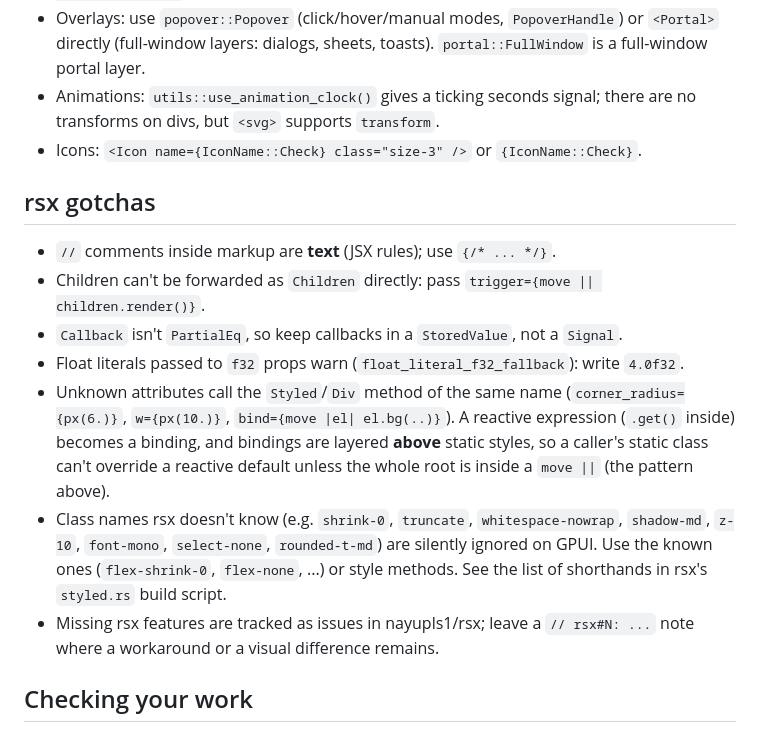
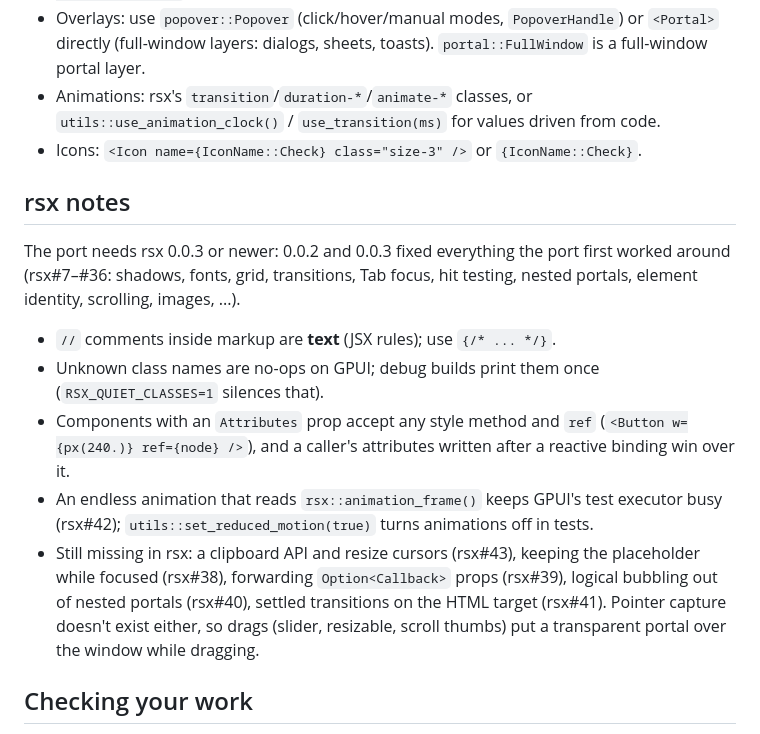
Before and after one commit to nayupls1/gpuicn, a Markdown page: registry-rsx/PORTING.md, the part around the change. GitHub-like rendering.

Commit message:
PORTING.md: notes for rsx 0.0.3
Co-Authored-By: Claude Opus 5.5 <noreply@anthropic.com>
Claude-Session: https://claude.ai/code/session_01Hf4FAyZBrBviu3WP6rvNCz

```diff
--- a/registry-rsx/PORTING.md
+++ b/registry-rsx/PORTING.md
@@ -56,27 +56,31 @@ pub fn Badge(
 * Overlays: use `popover::Popover` (click/hover/manual modes, `PopoverHandle`)
   or `<Portal>` directly (full-window layers: dialogs, sheets, toasts).
   `portal::FullWindow` is a full-window portal layer.
-* Animations: `utils::use_animation_clock()` gives a ticking seconds signal; there
-  are no transforms on divs, but `<svg>` supports `transform`.
+* Animations: rsx's `transition`/`duration-*`/`animate-*` classes, or
+  `utils::use_animation_clock()` / `use_transition(ms)` for values driven from code.
 * Icons: `<Icon name={IconName::Check} class="size-3" />` or `{IconName::Check}`.
 
-## rsx gotchas
+## rsx notes
+
+The port needs rsx 0.0.3 or newer: 0.0.2 and 0.0.3 fixed everything the port
+first worked around (rsx#7–#36: shadows, fonts, grid, transitions, Tab focus,
+hit testing, nested portals, element identity, scrolling, images, ...).
 
 * `//` comments inside markup are **text** (JSX rules); use `{/* ... */}`.
-* Children can't be forwarded as `Children` directly: pass `trigger={move || children.render()}`.
-* `Callback` isn't `PartialEq`, so keep callbacks in a `StoredValue`, not a `Signal`.
-* Float literals passed to `f32` props warn (`float_literal_f32_fallback`): write `4.0f32`.
-* Unknown attributes call the `Styled`/`Div` method of the same name
-  (`corner_radius={px(6.)}`, `w={px(10.)}`, `bind={move |el| el.bg(..)}`).
-  A reactive expression (`.get()` inside) becomes a binding, and bindings are
-  layered **above** static styles, so a caller's static class can't override a
-  reactive default unless the whole root is inside a `move ||` (the pattern above).
-* Class names rsx doesn't know (e.g. `shrink-0`, `truncate`, `whitespace-nowrap`,
-  `shadow-md`, `z-10`, `font-mono`, `select-none`, `rounded-t-md`) are silently
-  ignored on GPUI. Use the known ones (`flex-shrink-0`, `flex-none`, ...) or
-  style methods. See the list of shorthands in rsx's `styled.rs` build script.
-* Missing rsx features are tracked as issues in nayupls1/rsx; leave a
-  `// rsx#N: ...` note where a workaround or a visual difference remains.
+* Unknown class names are no-ops on GPUI; debug builds print them once
+  (`RSX_QUIET_CLASSES=1` silences that).
+* Components with an `Attributes` prop accept any style method and `ref`
+  (`<Button w={px(240.)} ref={node} />`), and a caller's attributes written
+  after a reactive binding win over it.
+* An endless animation that reads `rsx::animation_frame()` keeps GPUI's test
+  executor busy (rsx#42); `utils::set_reduced_motion(true)` turns animations
+  off in tests.
+* Still missing in rsx: a clipboard API and resize cursors (rsx#43), keeping the
+  placeholder while focused (rsx#38), forwarding `Option<Callback>` props
+  (rsx#39), logical bubbling out of nested portals (rsx#40), settled
+  transitions on the HTML target (rsx#41). Pointer capture doesn't exist either,
+  so drags (slider, resizable, scroll thumbs) put a transparent portal over the
+  window while dragging.
 
 ## Checking your work
 
```
